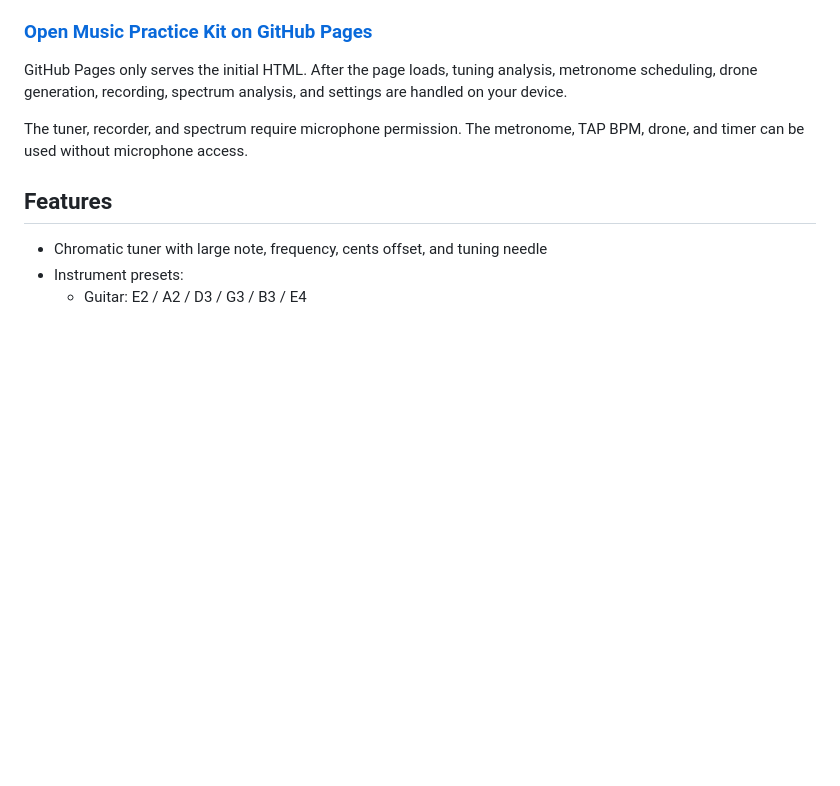
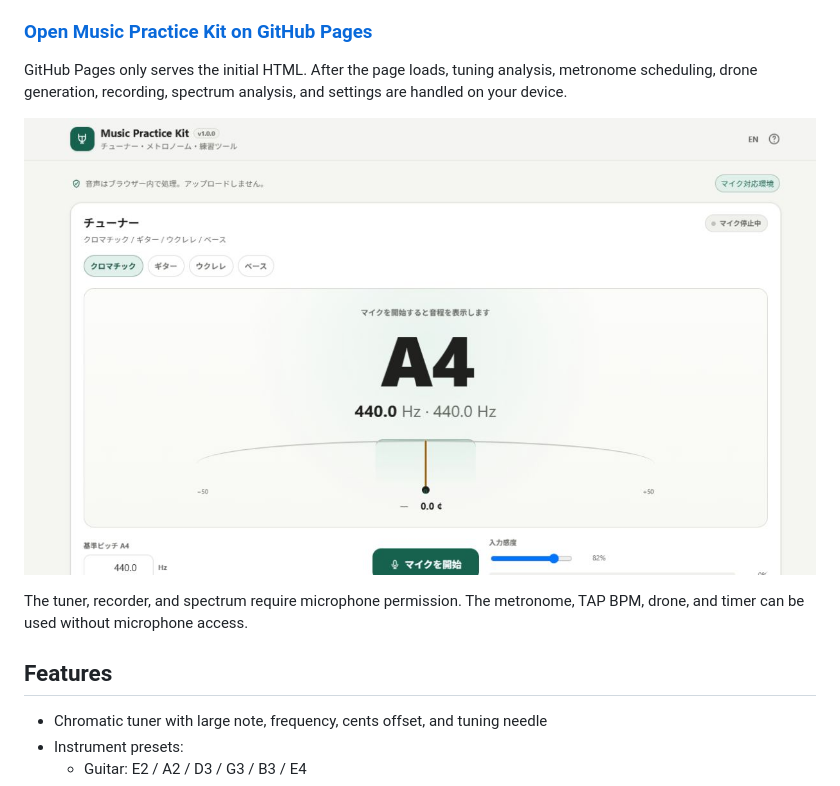
Before and after one commit to ttomohisa/htmlapps-music-practice-kit, a Markdown page: README.md, the part around the change. Drawn GitHub-style; pictures changed too: assets/screenshot.png (added); blank space fills up the shorter version.

```diff
--- a/README.md
+++ b/README.md
@@ -17,6 +17,8 @@ Built as part of [Browser Kitty](https://browser-kitty.com/).
 ### [Open Music Practice Kit on GitHub Pages](https://ttomohisa.github.io/htmlapps-music-practice-kit/)
 
 GitHub Pages only serves the initial HTML. After the page loads, tuning analysis, metronome scheduling, drone generation, recording, spectrum analysis, and settings are handled on your device.
+
+![Music Practice Kit with the metronome and practice timer running](assets/screenshot.png)
 
 The tuner, recorder, and spectrum require microphone permission. The metronome, TAP BPM, drone, and timer can be used without microphone access.
 
```
Also changed, not shown: README.ja.md (+2 -0 lines).
